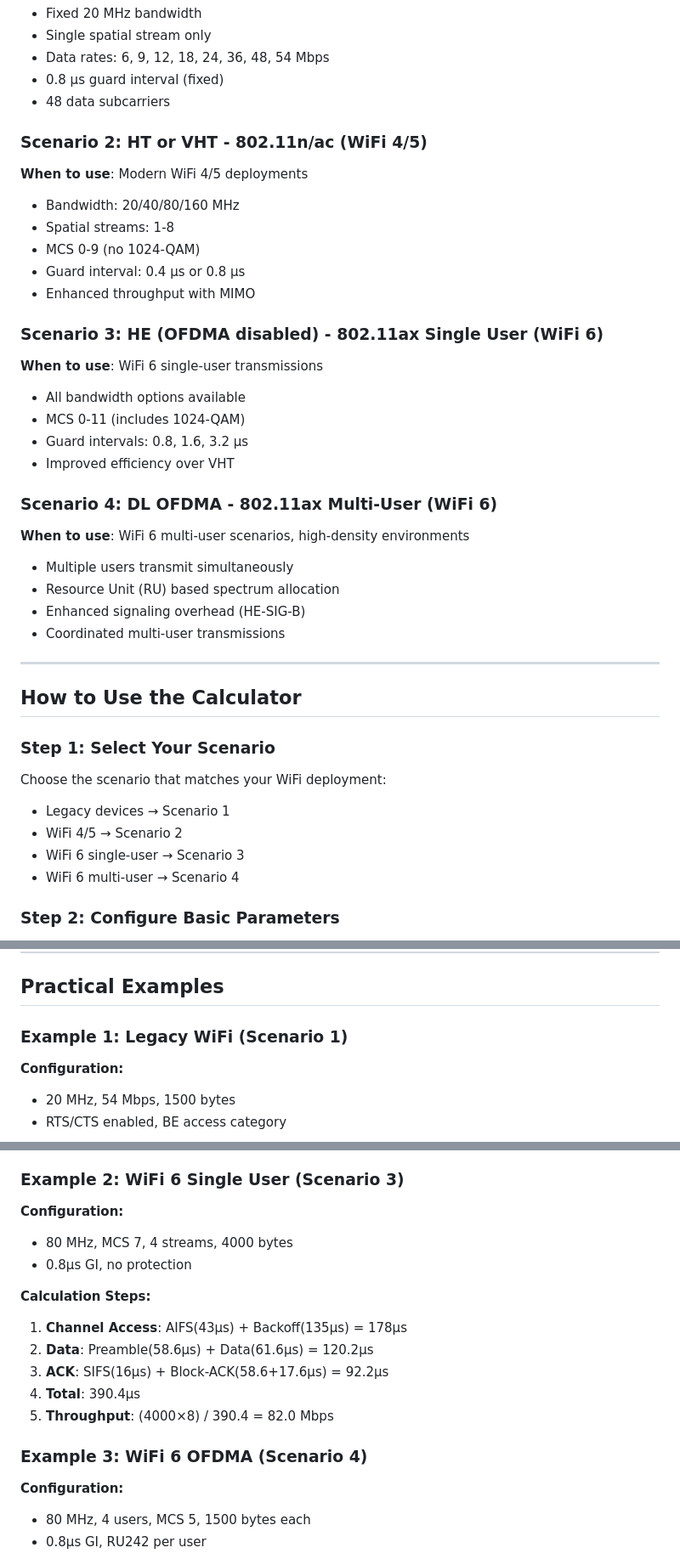
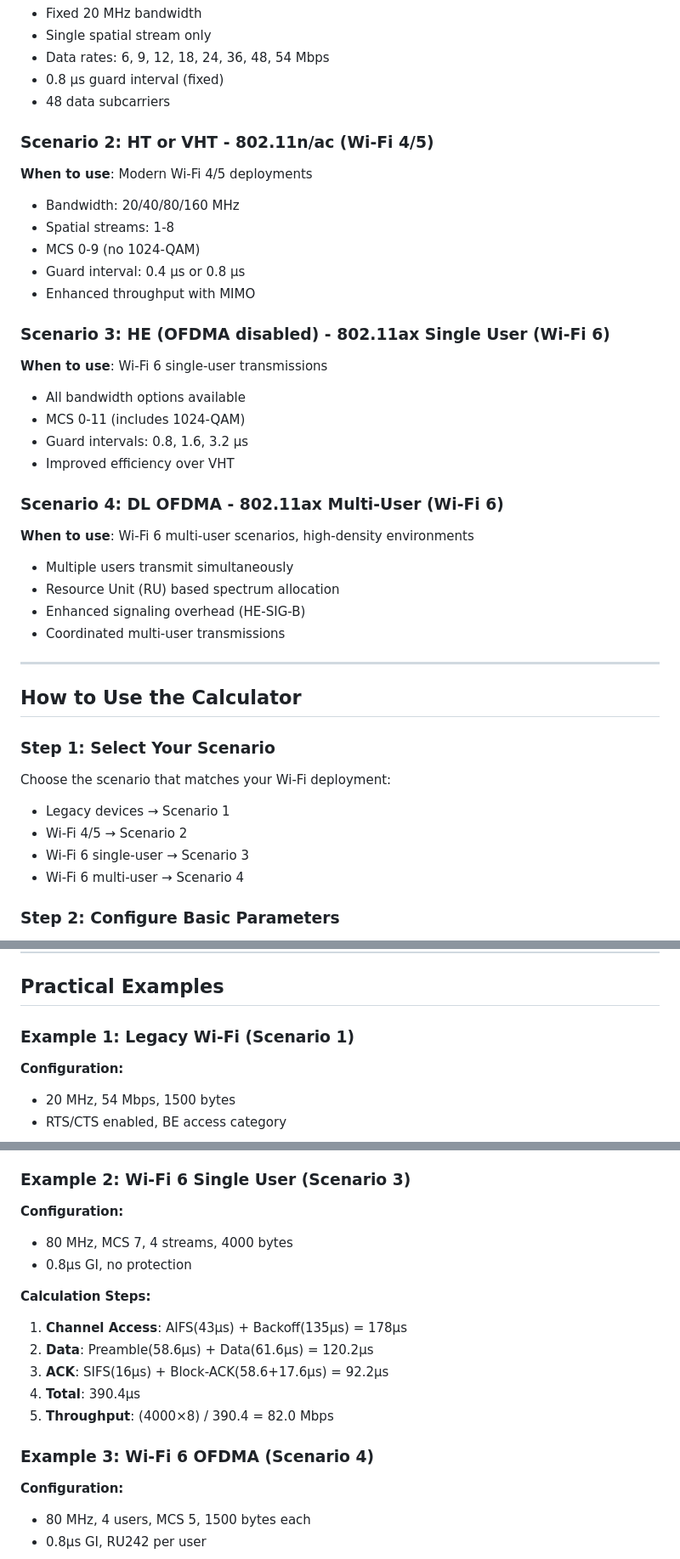
Before and after one commit to WifiNomads/Nomads, a Markdown page: WiFi_Airtime_Calculator_Documentation.md, 3 parts joined by grey strips. Shown at 85% size. Drawn GitHub-style.

```diff
--- a/WiFi_Airtime_Calculator_Documentation.md
+++ b/WiFi_Airtime_Calculator_Documentation.md
@@ -56,23 +50,23 @@ This calculator provides IEEE 802.11 standards-compliant airtime calculations fo
 - 0.8 μs guard interval (fixed)
 - 48 data subcarriers
 
-### Scenario 2: HT or VHT - 802.11n/ac (WiFi 4/5)
-**When to use**: Modern WiFi 4/5 deployments
+### Scenario 2: HT or VHT - 802.11n/ac (Wi-Fi 4/5)
+**When to use**: Modern Wi-Fi 4/5 deployments
 - Bandwidth: 20/40/80/160 MHz
 - Spatial streams: 1-8
 - MCS 0-9 (no 1024-QAM)
 - Guard interval: 0.4 μs or 0.8 μs
 - Enhanced throughput with MIMO
 
-### Scenario 3: HE (OFDMA disabled) - 802.11ax Single User (WiFi 6)
-**When to use**: WiFi 6 single-user transmissions
+### Scenario 3: HE (OFDMA disabled) - 802.11ax Single User (Wi-Fi 6)
+**When to use**: Wi-Fi 6 single-user transmissions
 - All bandwidth options available
 - MCS 0-11 (includes 1024-QAM)
 - Guard intervals: 0.8, 1.6, 3.2 μs
 - Improved efficiency over VHT
 
-### Scenario 4: DL OFDMA - 802.11ax Multi-User (WiFi 6)
-**When to use**: WiFi 6 multi-user scenarios, high-density environments
+### Scenario 4: DL OFDMA - 802.11ax Multi-User (Wi-Fi 6)
+**When to use**: Wi-Fi 6 multi-user scenarios, high-density environments
 - Multiple users transmit simultaneously
 - Resource Unit (RU) based spectrum allocation
 - Enhanced signaling overhead (HE-SIG-B)
@@ -83,11 +77,11 @@ This calculator provides IEEE 802.11 standards-compliant airtime calculations fo
 ## How to Use the Calculator
 
 ### Step 1: Select Your Scenario
-Choose the scenario that matches your WiFi deployment:
+Choose the scenario that matches your Wi-Fi deployment:
 - Legacy devices → Scenario 1
-- WiFi 4/5 → Scenario 2
-- WiFi 6 single-user → Scenario 3
-- WiFi 6 multi-user → Scenario 4
+- Wi-Fi 4/5 → Scenario 2
+- Wi-Fi 6 single-user → Scenario 3
+- Wi-Fi 6 multi-user → Scenario 4
 
 ### Step 2: Configure Basic Parameters
 - **Band**: 2.4 GHz (up to 40 MHz) or 5 GHz (up to 160 MHz)
@@ -313,7 +307,7 @@ The horizontal bar chart shows time spent in each phase:
 
 ## Practical Examples
 
-### Example 1: Legacy WiFi (Scenario 1)
+### Example 1: Legacy Wi-Fi (Scenario 1)
 **Configuration:**
 - 20 MHz, 54 Mbps, 1500 bytes
 - RTS/CTS enabled, BE access category
@@ -326,7 +320,7 @@ The horizontal bar chart shows time spent in each phase:
 5. **Total**: 708μs
 6. **Throughput**: (1500×8) / 708 = 16.9 Mbps
 
-### Example 2: WiFi 6 Single User (Scenario 3)
+### Example 2: Wi-Fi 6 Single User (Scenario 3)
 **Configuration:**
 - 80 MHz, MCS 7, 4 streams, 4000 bytes
 - 0.8μs GI, no protection
@@ -338,7 +332,7 @@ The horizontal bar chart shows time spent in each phase:
 4. **Total**: 390.4μs
 5. **Throughput**: (4000×8) / 390.4 = 82.0 Mbps
 
-### Example 3: WiFi 6 OFDMA (Scenario 4)
+### Example 3: Wi-Fi 6 OFDMA (Scenario 4)
 **Configuration:**
 - 80 MHz, 4 users, MCS 5, 1500 bytes each
 - 0.8μs GI, RU242 per user
```
Also changed, not shown: other parts of WiFi_Airtime_Calculator_Documentation.md (+14 -20 lines).
